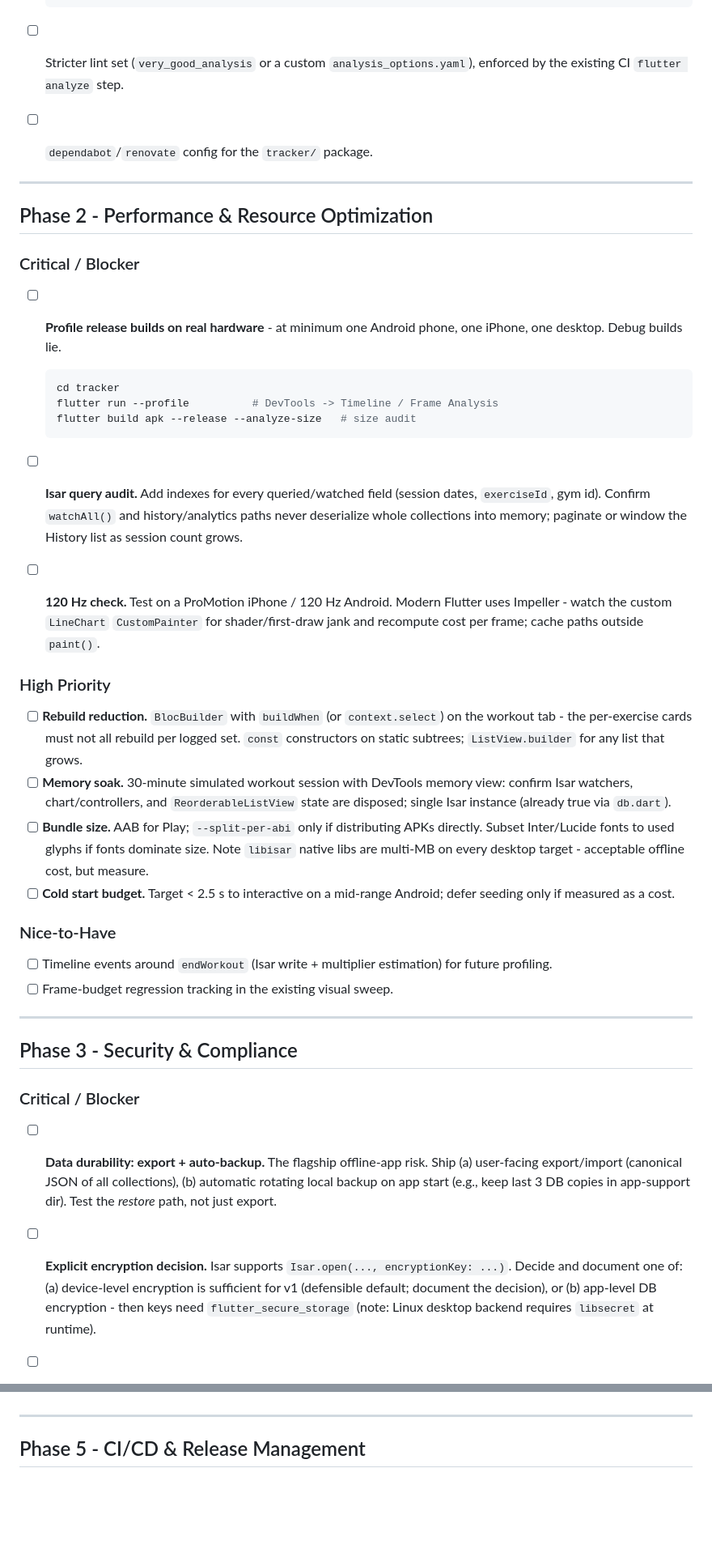
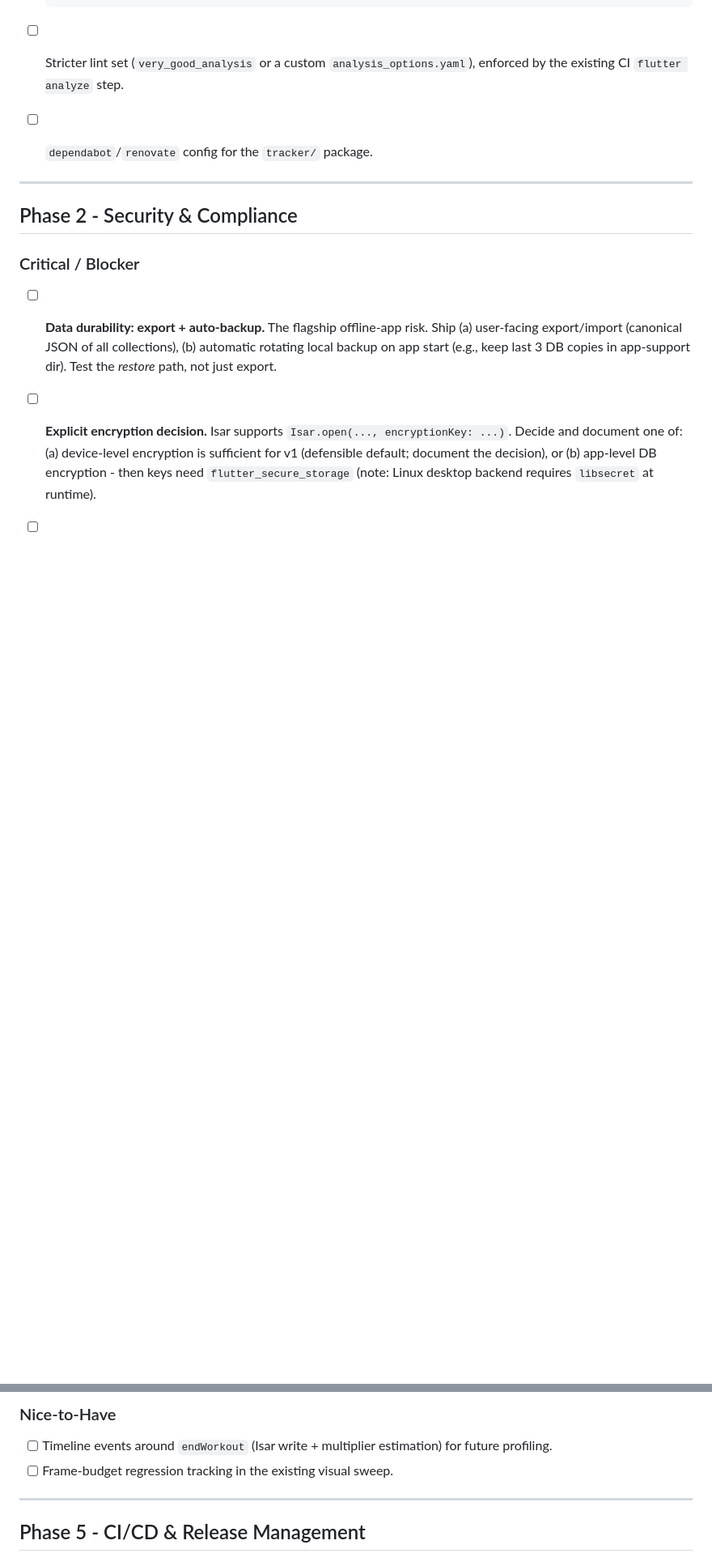
Before and after one commit to Tranzitron/Tracker, a Markdown page: PRODUCTION_READINESS.md, 2 parts joined by grey strips. Shown at 81% size. GitHub-like rendering; blank space fills up the shorter version.

````diff
--- a/PRODUCTION_READINESS.md
+++ b/PRODUCTION_READINESS.md
@@ -90,36 +110,7 @@ Platforms: iOS, Android, macOS, Windows, Linux. Product promise: **offline first
 
 ---
 
-## Phase 2 - Performance & Resource Optimization
-
-### Critical / Blocker
-
-- [ ] **Profile release builds on real hardware** - at minimum one Android phone, one iPhone, one desktop. Debug builds lie.
-
-  ```bash
-  cd tracker
-  flutter run --profile          # DevTools -> Timeline / Frame Analysis
-  flutter build apk --release --analyze-size   # size audit
-  ```
-
-- [ ] **Isar query audit.** Add indexes for every queried/watched field (session dates, `exerciseId`, gym id). Confirm `watchAll()` and history/analytics paths never deserialize whole collections into memory; paginate or window the History list as session count grows.
-- [ ] **120 Hz check.** Test on a ProMotion iPhone / 120 Hz Android. Modern Flutter uses Impeller - watch the custom `LineChart` `CustomPainter` for shader/first-draw jank and recompute cost per frame; cache paths outside `paint()`.
-
-### High Priority
-
-- [ ] **Rebuild reduction.** `BlocBuilder` with `buildWhen` (or `context.select`) on the workout tab - the per-exercise cards must not all rebuild per logged set. `const` constructors on static subtrees; `ListView.builder` for any list that grows.
-- [ ] **Memory soak.** 30-minute simulated workout session with DevTools memory view: confirm Isar watchers, chart/controllers, and `ReorderableListView` state are disposed; single Isar instance (already true via `db.dart`).
-- [ ] **Bundle size.** AAB for Play; `--split-per-abi` only if distributing APKs directly. Subset Inter/Lucide fonts to used glyphs if fonts dominate size. Note `libisar` native libs are multi-MB on every desktop target - acceptable offline cost, but measure.
-- [ ] **Cold start budget.** Target < 2.5 s to interactive on a mid-range Android; defer seeding only if measured as a cost.
-
-### Nice-to-Have
-
-- [ ] Timeline events around `endWorkout` (Isar write + multiplier estimation) for future profiling.
-- [ ] Frame-budget regression tracking in the existing visual sweep.
-
----
-
-## Phase 3 - Security & Compliance
+## Phase 2 - Security & Compliance
 
 ### Critical / Blocker
 
@@ -189,3 +227,7 @@ Platforms: iOS, Android, macOS, Windows, Linux. Product promise: **offline first
+### Nice-to-Have
+
+- [ ] Timeline events around `endWorkout` (Isar write + multiplier estimation) for future profiling.
+- [ ] Frame-budget regression tracking in the existing visual sweep.
 
 ---
 
````
Also changed, not shown: other parts of PRODUCTION_READINESS.md (+94 -23 lines).
